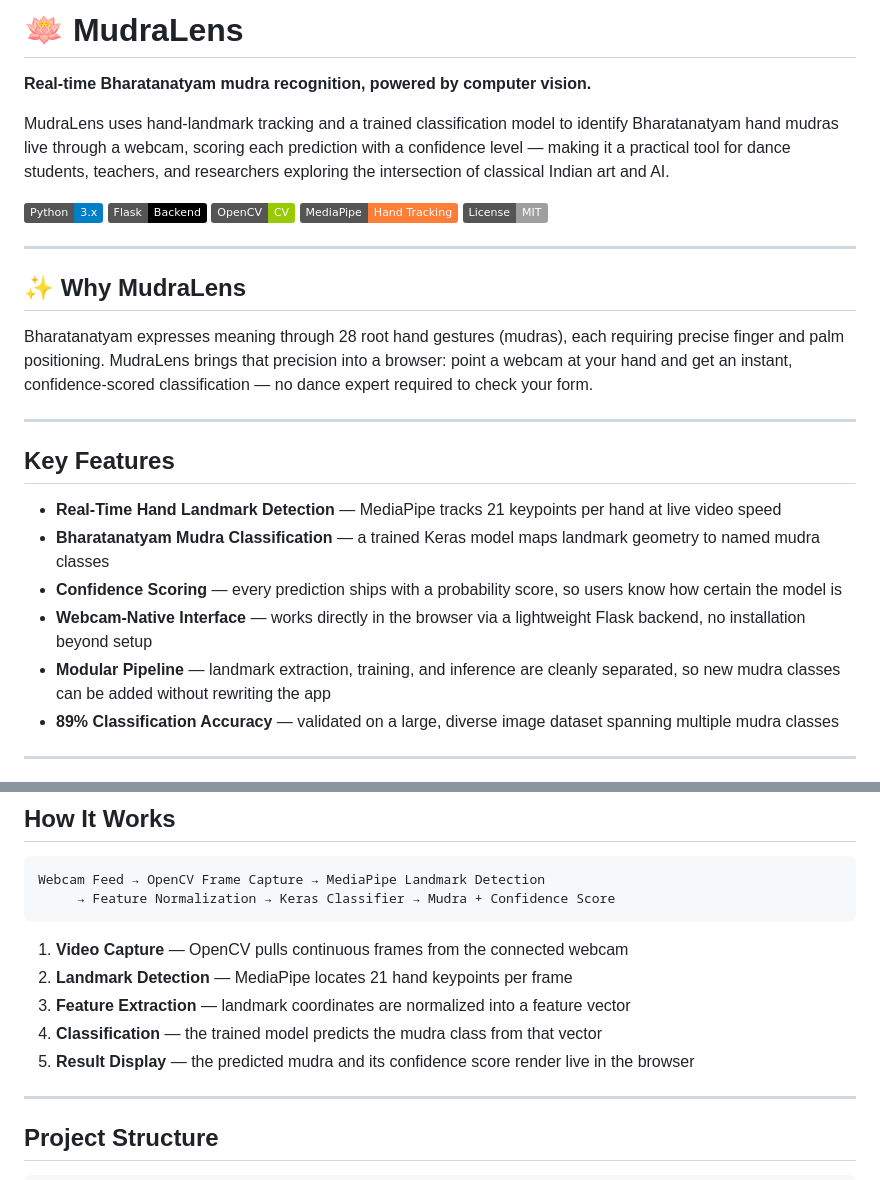
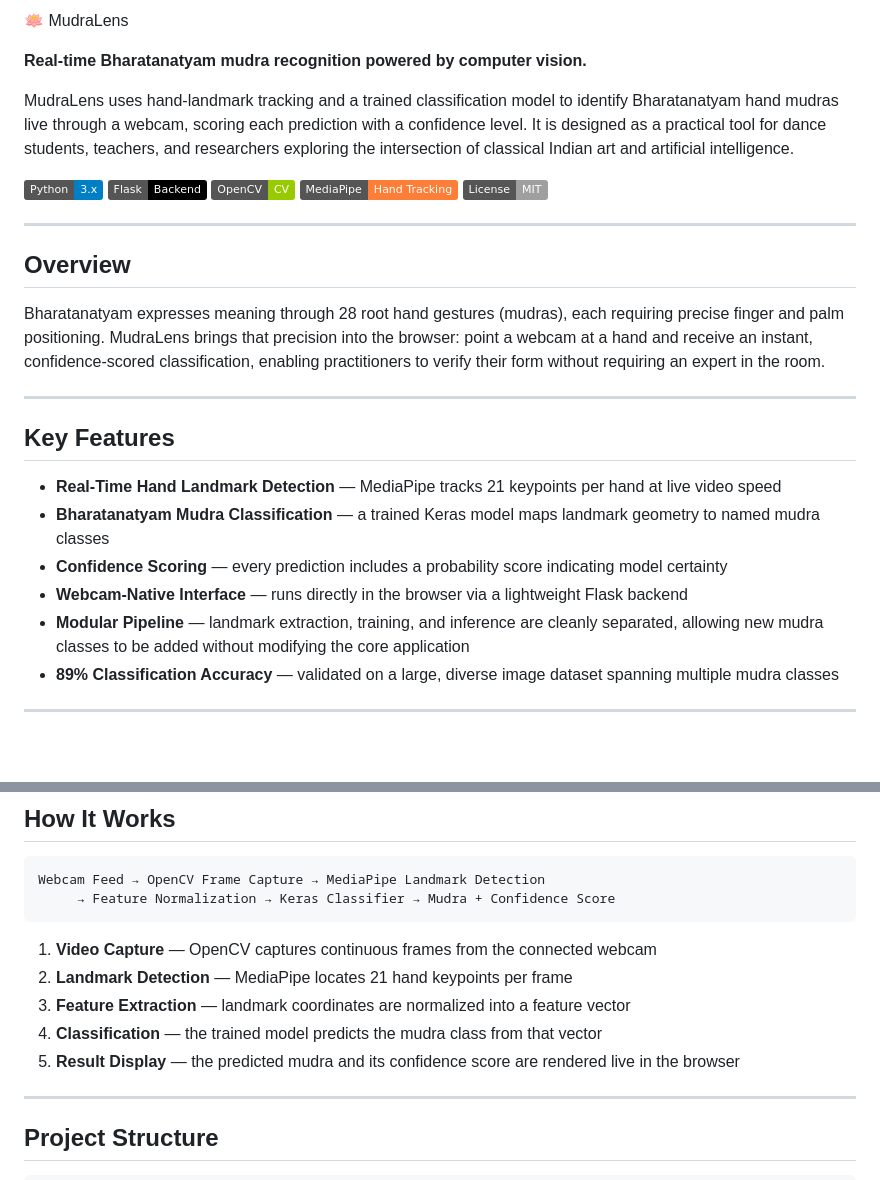
Before and after one commit to codewithtrisha09/mudra_detector, a Markdown page: README.md, 2 parts joined by grey strips. Rendered like a GitHub page; badges without logos; blank space fills up the shorter version.

````diff
--- a/README.md
+++ b/README.md
@@ -1,8 +1,8 @@
-# 🪷 MudraLens
+🪷 MudraLens
 
-**Real-time Bharatanatyam mudra recognition, powered by computer vision.**
+**Real-time Bharatanatyam mudra recognition powered by computer vision.**
 
-MudraLens uses hand-landmark tracking and a trained classification model to identify Bharatanatyam hand mudras live through a webcam, scoring each prediction with a confidence level — making it a practical tool for dance students, teachers, and researchers exploring the intersection of classical Indian art and AI.
+MudraLens uses hand-landmark tracking and a trained classification model to identify Bharatanatyam hand mudras live through a webcam, scoring each prediction with a confidence level. It is designed as a practical tool for dance students, teachers, and researchers exploring the intersection of classical Indian art and artificial intelligence.
 
 ![Python](https://img.shields.io/badge/Python-3.x-blue)
 ![Flask](https://img.shields.io/badge/Flask-Backend-black)
@@ -12,9 +12,9 @@ MudraLens uses hand-landmark tracking and a trained classification model to iden
 
 ---
 
-## ✨ Why MudraLens
+## Overview
 
-Bharatanatyam expresses meaning through 28 root hand gestures (mudras), each requiring precise finger and palm positioning. MudraLens brings that precision into a browser: point a webcam at your hand and get an instant, confidence-scored classification — no dance expert required to check your form.
+Bharatanatyam expresses meaning through 28 root hand gestures (mudras), each requiring precise finger and palm positioning. MudraLens brings that precision into the browser: point a webcam at a hand and receive an instant, confidence-scored classification, enabling practitioners to verify their form without requiring an expert in the room.
 
 ---
 
@@ -22,9 +22,9 @@ Bharatanatyam expresses meaning through 28 root hand gestures (mudras), each req
 
 - **Real-Time Hand Landmark Detection** — MediaPipe tracks 21 keypoints per hand at live video speed
 - **Bharatanatyam Mudra Classification** — a trained Keras model maps landmark geometry to named mudra classes
-- **Confidence Scoring** — every prediction ships with a probability score, so users know how certain the model is
-- **Webcam-Native Interface** — works directly in the browser via a lightweight Flask backend, no installation beyond setup
-- **Modular Pipeline** — landmark extraction, training, and inference are cleanly separated, so new mudra classes can be added without rewriting the app
+- **Confidence Scoring** — every prediction includes a probability score indicating model certainty
+- **Webcam-Native Interface** — runs directly in the browser via a lightweight Flask backend
+- **Modular Pipeline** — landmark extraction, training, and inference are cleanly separated, allowing new mudra classes to be added without modifying the core application
 - **89% Classification Accuracy** — validated on a large, diverse image dataset spanning multiple mudra classes
 
 ---
@@ -49,11 +49,11 @@ Webcam Feed → OpenCV Frame Capture → MediaPipe Landmark Detection
      → Feature Normalization → Keras Classifier → Mudra + Confidence Score
 ```
 
-1. **Video Capture** — OpenCV pulls continuous frames from the connected webcam
+1. **Video Capture** — OpenCV captures continuous frames from the connected webcam
 2. **Landmark Detection** — MediaPipe locates 21 hand keypoints per frame
 3. **Feature Extraction** — landmark coordinates are normalized into a feature vector
 4. **Classification** — the trained model predicts the mudra class from that vector
-5. **Result Display** — the predicted mudra and its confidence score render live in the browser
+5. **Result Display** — the predicted mudra and its confidence score are rendered live in the browser
 
 ---
 
````
Also changed, not shown: other parts of README.md (+18 -14 lines).
